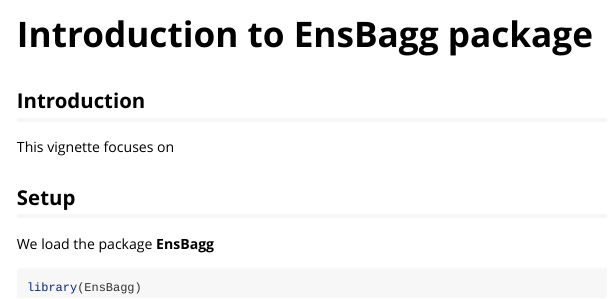
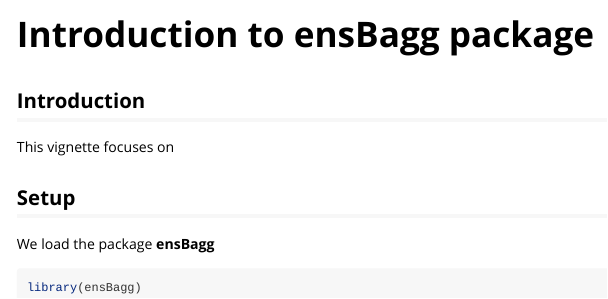
Before and after one commit to pablogonzalezginestet/stackBagg, an R Markdown document (vignettes/intro.Rmd): the page in a window 1100 px wide, from its top. Rendered offline with R 4.5, knitr and Pandoc, with nearby package versions.

Commit message:
changed name package

````diff
--- a/vignettes/intro.Rmd
+++ b/vignettes/intro.Rmd
@@ -1,8 +1,8 @@
 ---
-title: "Introduction to EnsBagg package"
+title: "Introduction to ensBagg package"
 output: rmarkdown::html_vignette
 vignette: >
-  %\VignetteIndexEntry{Introduction to EnsBagg package}
+  %\VignetteIndexEntry{Introduction to ensBagg package}
   %\VignetteEngine{knitr::rmarkdown}
   %\VignetteEncoding{UTF-8}
 ---
@@ -23,8 +23,8 @@ This vignette focuses on
 
 ## Setup
 
-We load the package __EnsBagg__
+We load the package __ensBagg__
 
 ```{r, eval=FALSE}
-library(EnsBagg)
+library(ensBagg)
 ```
````
